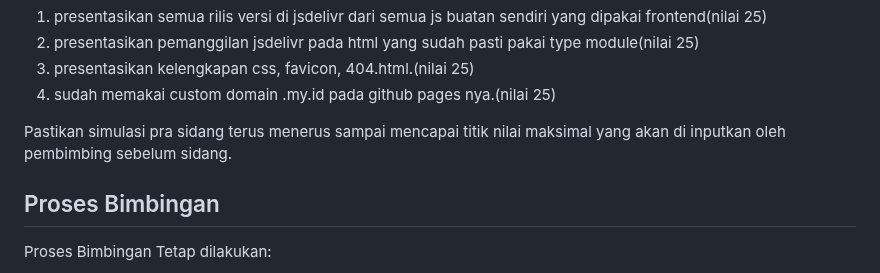
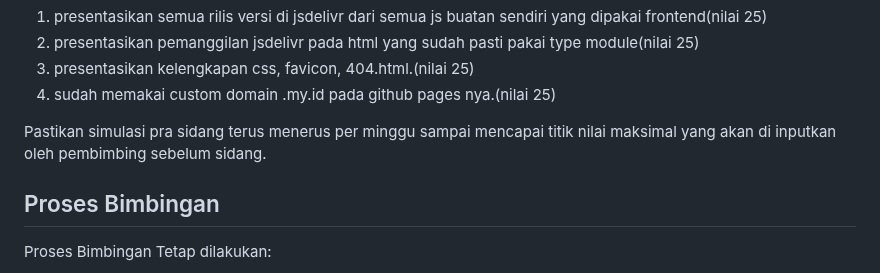
Before and after one commit to d4if/proyek3, a Markdown page: prasidang/README.md, the part around the change. GitHub-like rendering.

```diff
--- a/prasidang/README.md
+++ b/prasidang/README.md
@@ -13,7 +13,7 @@ Untuk pengembang frontend, tahapan presentasi:
 3. presentasikan kelengkapan css, favicon, 404.html.(nilai 25)
 4. sudah memakai custom domain .my.id pada github pages nya.(nilai 25)
 
-Pastikan simulasi pra sidang terus menerus sampai mencapai titik nilai maksimal yang akan di inputkan oleh pembimbing sebelum sidang.
+Pastikan simulasi pra sidang terus menerus per minggu sampai mencapai titik nilai maksimal yang akan di inputkan oleh pembimbing sebelum sidang.
 
 ## Proses Bimbingan
 Proses Bimbingan Tetap dilakukan:
```
